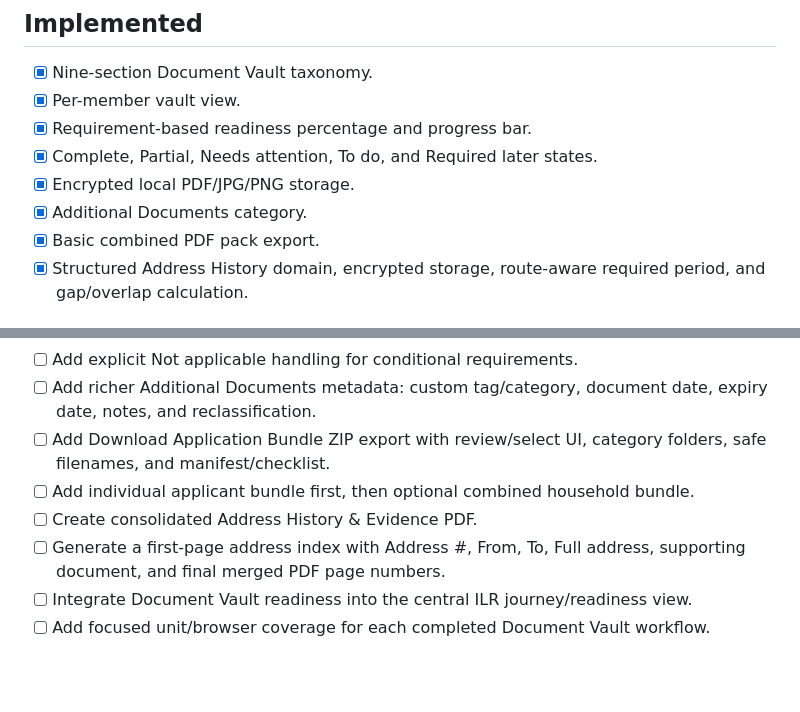
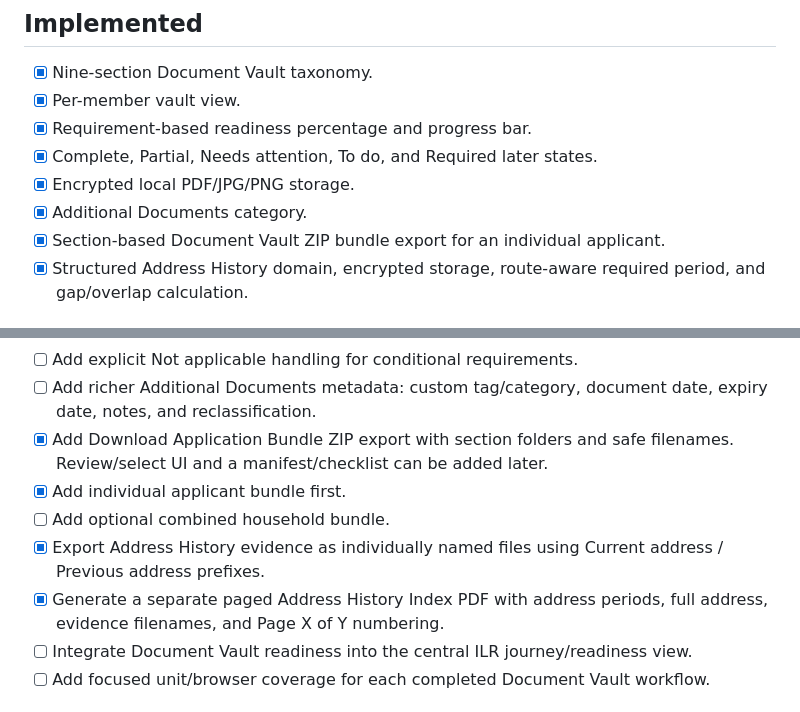
Before and after one commit to KeyurGohilUK/immigration-tracking-application, a Markdown page: docs/document-vault-roadmap.md, 2 parts joined by grey strips. GitHub-like rendering; blank space fills up the shorter version.

Commit message:
Update Document Vault bundle roadmap

```diff
--- a/docs/document-vault-roadmap.md
+++ b/docs/document-vault-roadmap.md
@@ -11,7 +11,7 @@ product roadmap.
 - [x] Complete, Partial, Needs attention, To do, and Required later states.
 - [x] Encrypted local PDF/JPG/PNG storage.
 - [x] Additional Documents category.
-- [x] Basic combined PDF pack export.
+- [x] Section-based Document Vault ZIP bundle export for an individual applicant.
 - [x] Structured Address History domain, encrypted storage, route-aware required
       period, and gap/overlap calculation.
 
@@ -43,13 +43,14 @@ product roadmap.
 - [ ] Add explicit Not applicable handling for conditional requirements.
 - [ ] Add richer Additional Documents metadata: custom tag/category, document
       date, expiry date, notes, and reclassification.
-- [ ] Add Download Application Bundle ZIP export with review/select UI, category
-      folders, safe filenames, and manifest/checklist.
-- [ ] Add individual applicant bundle first, then optional combined household
-      bundle.
-- [ ] Create consolidated Address History & Evidence PDF.
-- [ ] Generate a first-page address index with Address #, From, To, Full address,
-      supporting document, and final merged PDF page numbers.
+- [x] Add Download Application Bundle ZIP export with section folders and safe
+      filenames. Review/select UI and a manifest/checklist can be added later.
+- [x] Add individual applicant bundle first.
+- [ ] Add optional combined household bundle.
+- [x] Export Address History evidence as individually named files using Current
+      address / Previous address prefixes.
+- [x] Generate a separate paged Address History Index PDF with address periods,
+      full address, evidence filenames, and Page X of Y numbering.
 - [ ] Integrate Document Vault readiness into the central ILR journey/readiness
       view.
 - [ ] Add focused unit/browser coverage for each completed Document Vault
```
